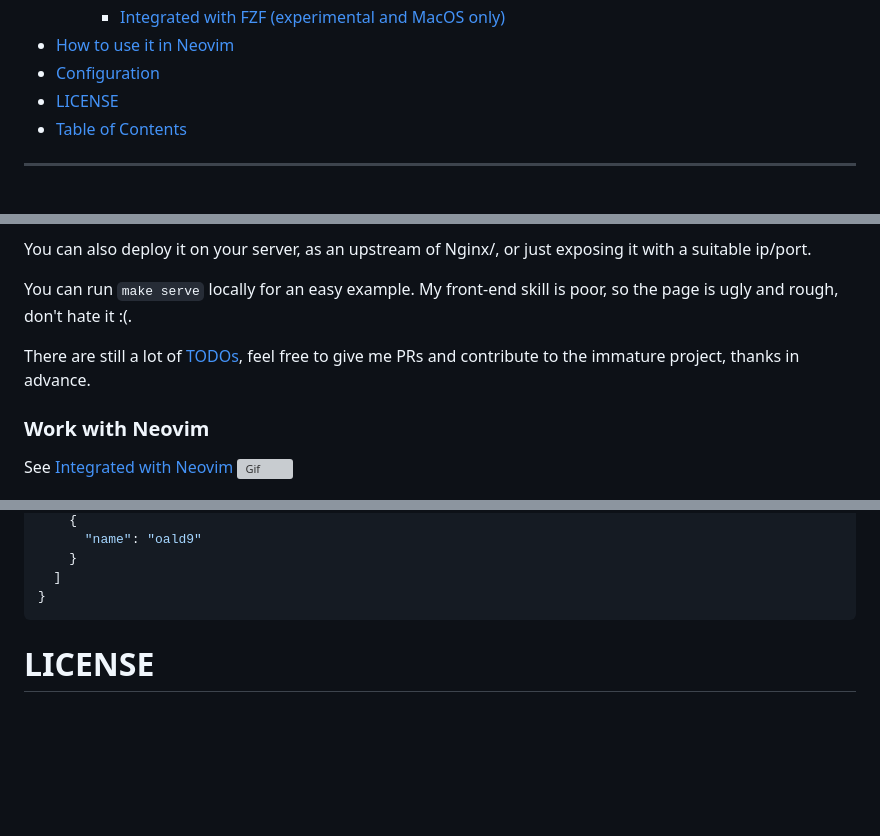
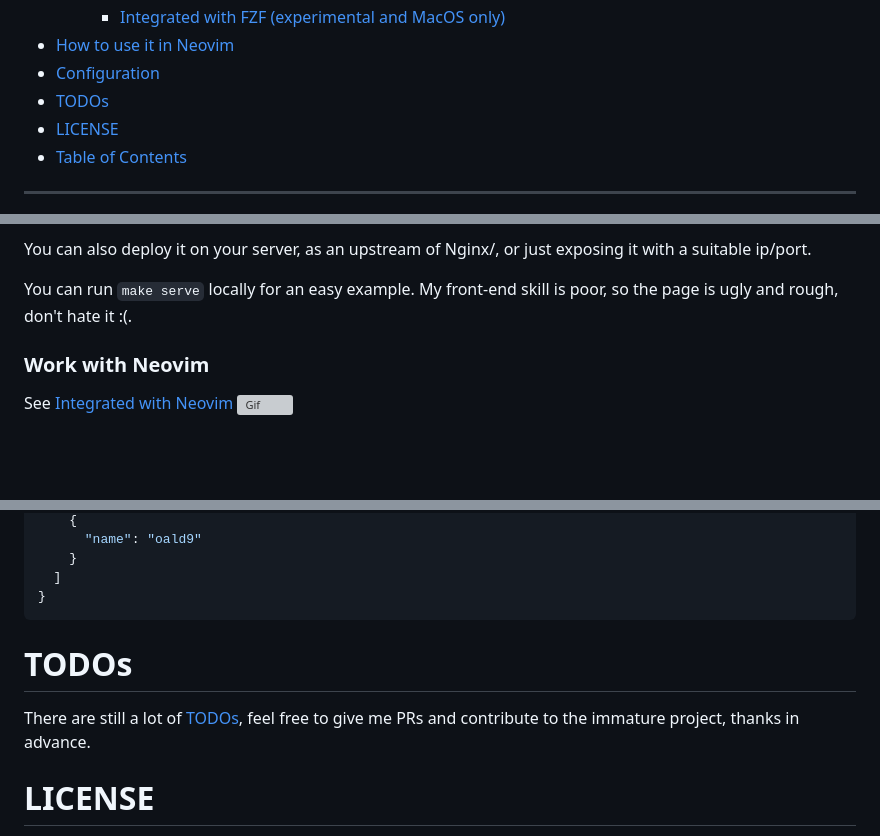
Before and after one commit to ChaosNyaruko/ondict, a Markdown page: README.md, 3 parts joined by grey strips. Drawn GitHub-style; blank space fills up the shorter version; grey boxes are pictures that could not be loaded.

Commit message:
doc: 移动 todos 到目录

````diff
--- a/README.md
+++ b/README.md
@@ -19,6 +19,7 @@ Table of Contents
       * [Integrated with FZF (experimental and MacOS only)](#integrated-with-fzf-experimental-and-macos-only)
 * [How to use it in Neovim](#neovim)
 * [Configuration](#configuration)
+* [TODOs](#todos)
 * [LICENSE](#license)
 * [Table of Contents](#table-of-contents)
 
@@ -123,8 +124,6 @@ You can also deploy it on your server, as an upstream of Nginx/, or just exposin
 
 You can run `make serve` locally for an easy example. My front-end skill is poor, so the page is ugly and rough, don't hate it :(.
 
-There are still a lot of [TODOs](./todo.md), feel free to give me PRs and contribute to the immature project, thanks in advance.
-
 ### Work with Neovim
 See [Integrated with Neovim](#neovim)
 ![Gif](./assets/e1_mdx_nvim.gif)
@@ -228,5 +227,9 @@ Put dictionary files in $HOME/.config/ondict/dicts, support formats are:
   ]
 }
 ```
+
+# TODOs
+There are still a lot of [TODOs](./todo.md), feel free to give me PRs and contribute to the immature project, thanks in advance.
+
 # LICENSE
 [LICENSE](./LICENSE)
````
